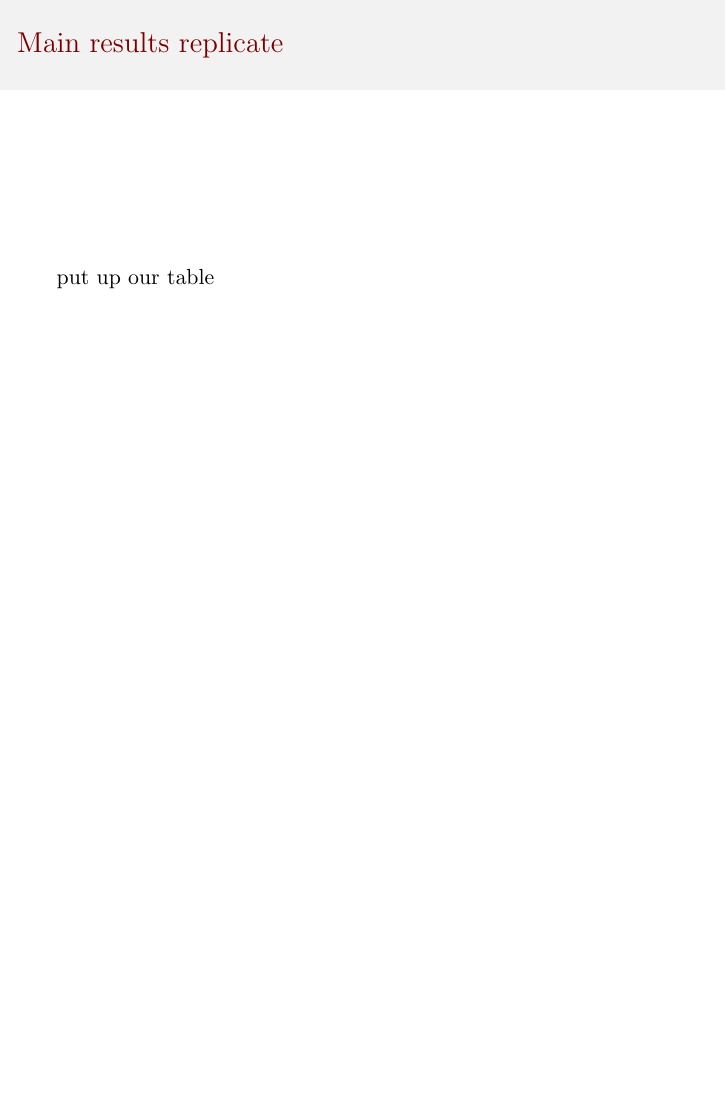
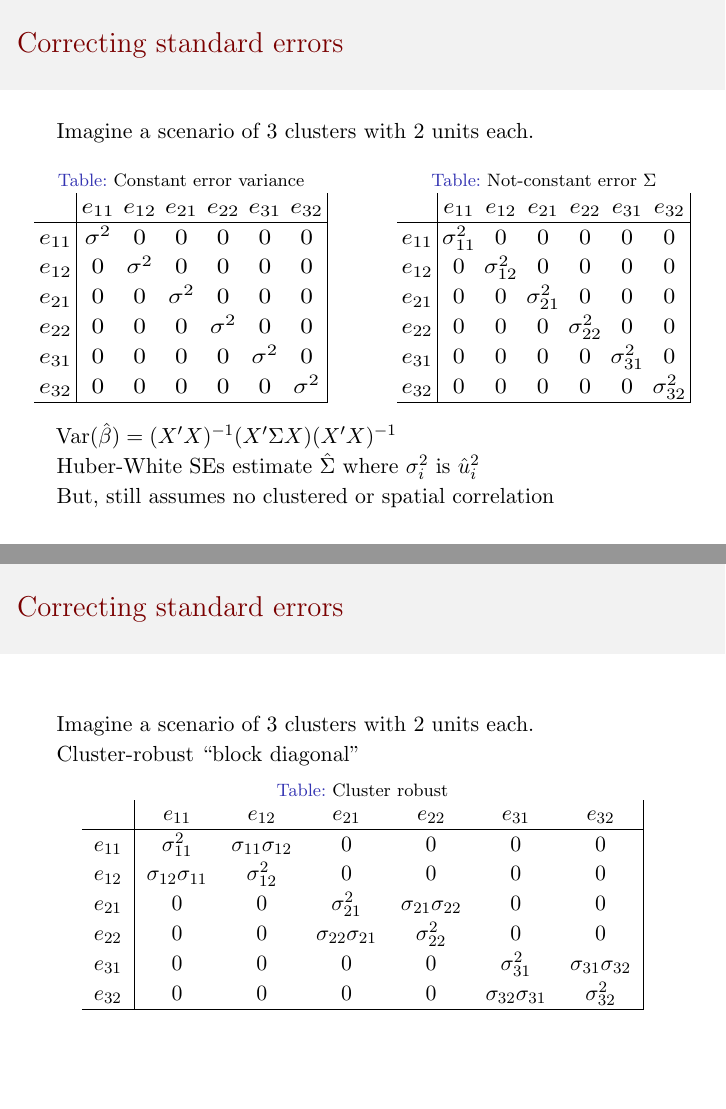
Before and after one commit to adcoop/Replication-Collaboration, LaTeX slides (Presentation/Green Replication Slides.tex): page 7 of 18 before the commit and pages 7 and 8 of 22 after it, the two joined at a grey line, the shorter picture padded with empty space. Compiled offline with pdfLaTeX.

```diff
--- a/Presentation/Green Replication Slides.tex
+++ b/Presentation/Green Replication Slides.tex
@@ -109,4 +109,67 @@
 
 \end{frame}
 
-
+\begin{frame}
+\frametitle{Correcting standard errors}
+Imagine a scenario of 3 clusters with 2 units each.
+\begin{columns}[T] % align columns
+\begin{column}{.48\textwidth}
+\begin{table}[h]
+\caption{Constant error variance}
+\resizebox{\linewidth} {\height}{%
+    \setlength\tabcolsep{2pt}%
+\begin{tabular}{ c|c c c c c c|}
+ 		 &  $e_{11}$ & $e_{12}$ & $e_{21}$ & $e_{22}$ & $e_{31}$ & $e_{32}$\\ \hline
+$e_{11}$ & $\sigma^2$ & 0 	   & 0 		  & 0 		 & 0 		& 0 		\\
+$e_{12}$ & 0  		 & $\sigma^2$ & 0 		  & 0 		 & 0 		& 0 		\\
+$e_{21}$ & 0			 & 0 	   & $\sigma^2$ & 0 		 & 0 		& 0 		\\
+$e_{22}$ & 0			 & 0 	   & 0 		  & $\sigma^2$ & 0 		& 0 		\\
+$e_{31}$ & 0			 & 0 	   & 0 		  & 0 		 & $\sigma^2$ & 0 		\\
+$e_{32}$ & 0			 & 0 	   & 0 		  & 0 		 & 0 		& $\sigma^2$ \\ \hline
+\end{tabular}}
+\end{table}
+\end{column}%
+\hfill%
+\begin{column}{.48\textwidth}
+\begin{table}[h]
+\caption{Not-constant error $\Sigma$}
+\resizebox{\linewidth} {\height}{%
+    \setlength\tabcolsep{2pt}%
+\begin{tabular}{ c|c c c c c c|}
+ 		 &  $e_{11}$ & $e_{12}$ & $e_{21}$ & $e_{22}$ & $e_{31}$ & $e_{32}$\\ \hline
+$e_{11}$ & $\sigma_{11}^2$ & 0 	   & 0 		  & 0 		 & 0 		& 0 		\\
+$e_{12}$ & 0  		 & $\sigma_{12}^2$ & 0 		  & 0 		 & 0 		& 0 		\\
+$e_{21}$ & 0			 & 0 	   & $\sigma_{21}^2$ & 0 		 & 0 		& 0 		\\
+$e_{22}$ & 0			 & 0 	   & 0 		  & $\sigma_{22}^2$ & 0 		& 0 		\\
+$e_{31}$ & 0			 & 0 	   & 0 		  & 0 		 & $\sigma_{31}^2$ & 0 		\\
+$e_{32}$ & 0			 & 0 	   & 0 		  & 0 		 & 0 		& $\sigma_{32}^2$ \\ \hline
+\end{tabular}}
+\end{table}
+\end{column}%
+\end{columns}
+Var$(\hat{\beta})=(X'X)^{-1}(X' \Sigma X)(X'X)^{-1}$\\
+Huber-White SEs estimate $\hat{\Sigma}$ where $\sigma_i^2$ is $\hat{u}_i^2$ \\
+But, still assumes no clustered or spatial correlation
+\end{frame}
+
+\begin{frame}
+\frametitle{Correcting standard errors}
+Imagine a scenario of 3 clusters with 2 units each.\\
+Cluster-robust ``block diagonal''
+\begin{table}[h]
+\caption{Cluster robust}
+\begin{tabular}{ c|c c c c c c|}
+ 		 &  $e_{11}$ 		& $e_{12}$ 		& $e_{21}$ & $e_{22}$ & $e_{31}$ & $e_{32}$\\ \hline
+$e_{11}$ & $\sigma_{11}^2$ & $\sigma_{11}\sigma_{12}$ 	   & 0 		  & 0 		 & 0 		& 0 		\\
+$e_{12}$ & $\sigma_{12}\sigma_{11}$ & $\sigma_{12}^2$ & 0		  & 0 		 & 0 		& 0 		\\
+$e_{21}$ & 0  		 & 0 	   & $\sigma_{21}^2$ & $\sigma_{21}\sigma_{22}$	& 0 		& 0 		\\
+$e_{22}$ & 0			 & 0 	   & $\sigma_{22}\sigma_{21}$& $\sigma_{22}^2$ & 0 		& 0 		\\
+$e_{31}$ & 0			 & 0 	   & 0 		  & 0 		 & $\sigma_{31}^2$ & $\sigma_{31}\sigma_{32}$\\
+$e_{32}$ & 0			 & 0 	   & 0 		  & 0 		 & $\sigma_{32}\sigma_{31}$& $\sigma_{32}^2$ \\ \hline
+\end{tabular}
+\end{table}
+\end{frame}
+
+\begin{frame}
+\frametitle{Correcting standard errors}
+Imagine a scenario of 3 clusters with 2 units each, \\
@@ -112,0 +180 @@
+ 		 &  $e_{11}$ 		& $e_{12}$ 		& $e_{21}$ & $e_{22}$ & $e_{31}$ & $e_{32}$\\ \hline
@@ -112,0 +193,2 @@
+\frametitle{Correcting standard errors}
+Imagine a scenario of 3 clusters with 2 units each, \\
@@ -112,0 +199 @@
+ 		 &  $e_{11}$ 		& $e_{12}$ 		& $e_{21}$ & $e_{22}$ & $e_{31}$ & $e_{32}$\\ \hline
@@ -112,0 +204,2 @@
+$e_{31}$ & 0			 & 0 	   & 0 		  & 0 		 & $\sigma_{31}^2$ & $\sigma_{31}\sigma_{32}$\\
+$e_{32}$ & 0			 & 0 	   & 0 		  & 0 		 & $\sigma_{32}\sigma_{31}$& $\sigma_{32}^2$ \\ \hline
```
Also changed, not shown: External Resources/Barrios.pdf, Presentation/Green Replication Slides.pdf, Presentation/Green Replication Slides.tex (28 more changed lines), 4 other files.
